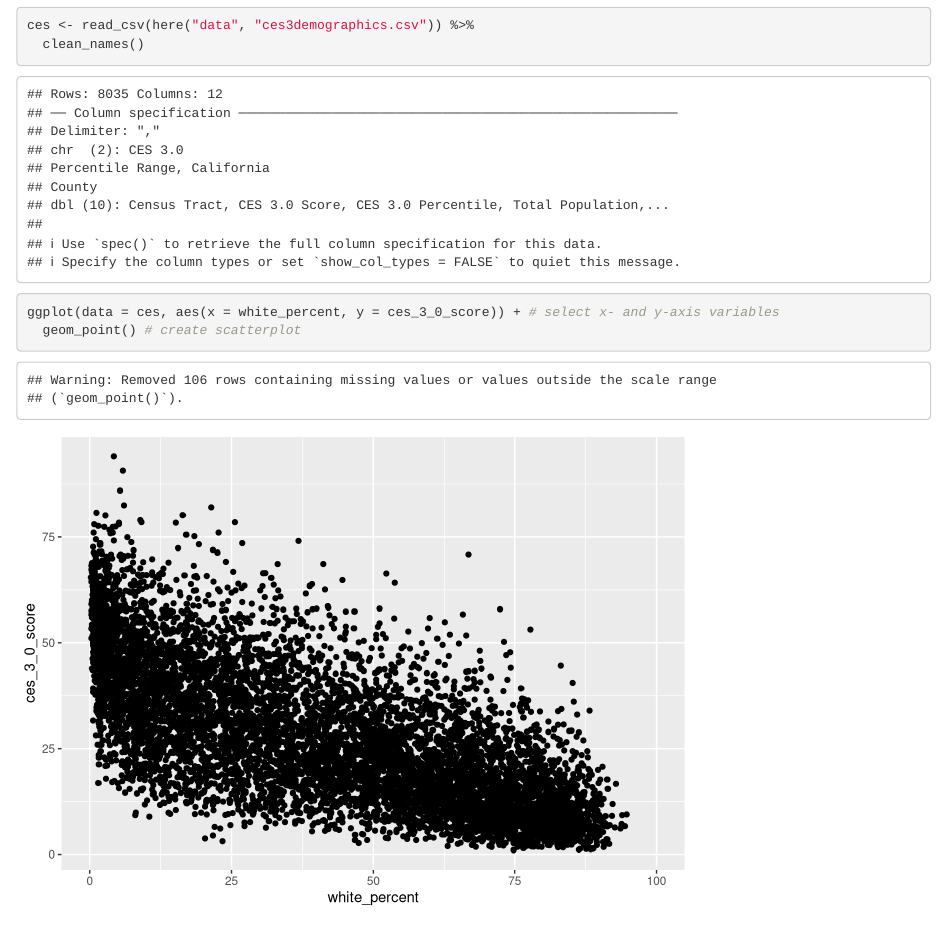
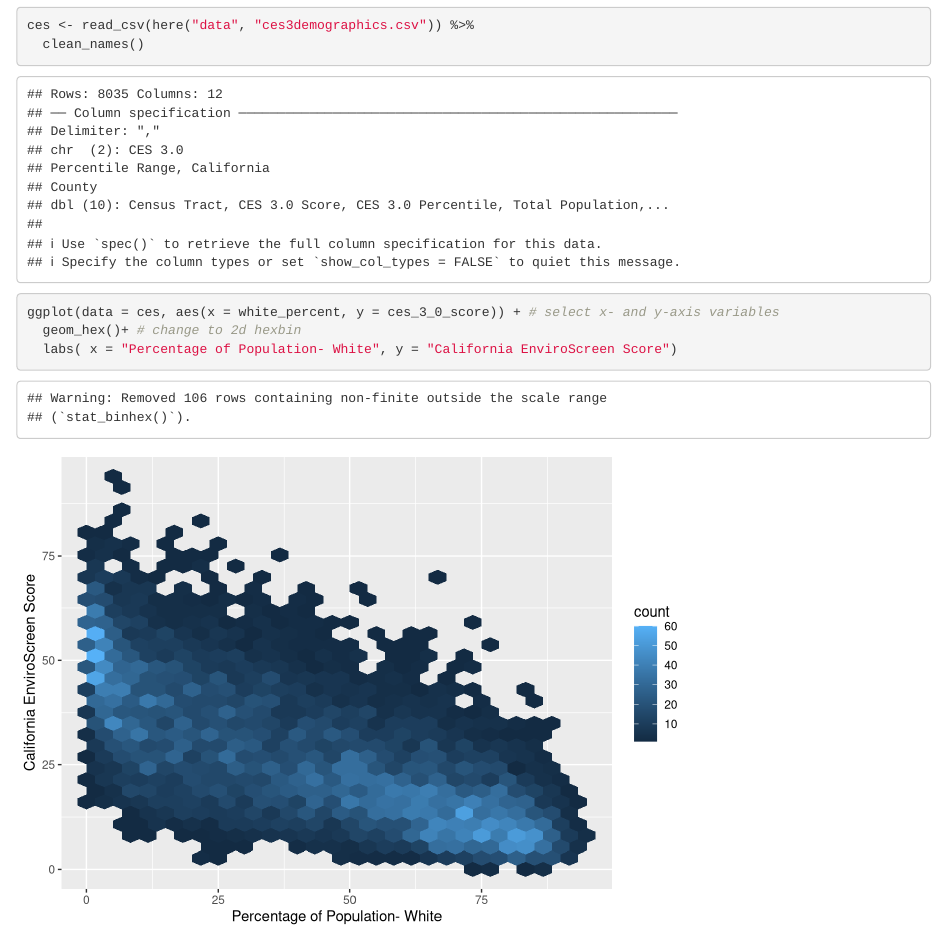
Before and after one commit to kristafinlay/ejscreen-group-23, an R Markdown document (group_23_ca_ej.Rmd): the page in a window 1100 px wide, from 150 px down. Rendered offline with R 4.5, knitr and Pandoc, with nearby package versions; column names are cleaned by a stand-in for the janitor package.

Commit message:
Partner 1 part c

````diff
--- a/group_23_ca_ej.Rmd
+++ b/group_23_ca_ej.Rmd
@@ -22,5 +22,6 @@ ces <- read_csv(here("data", "ces3demographics.csv")) %>%
 
 ```{r}
 ggplot(data = ces, aes(x = white_percent, y = ces_3_0_score)) + # select x- and y-axis variables
-  geom_point() # create scatterplot
+  geom_hex()+ # change to 2d hexbin
+  labs( x = "Percentage of Population- White", y = "California EnviroScreen Score")
 ```
````
